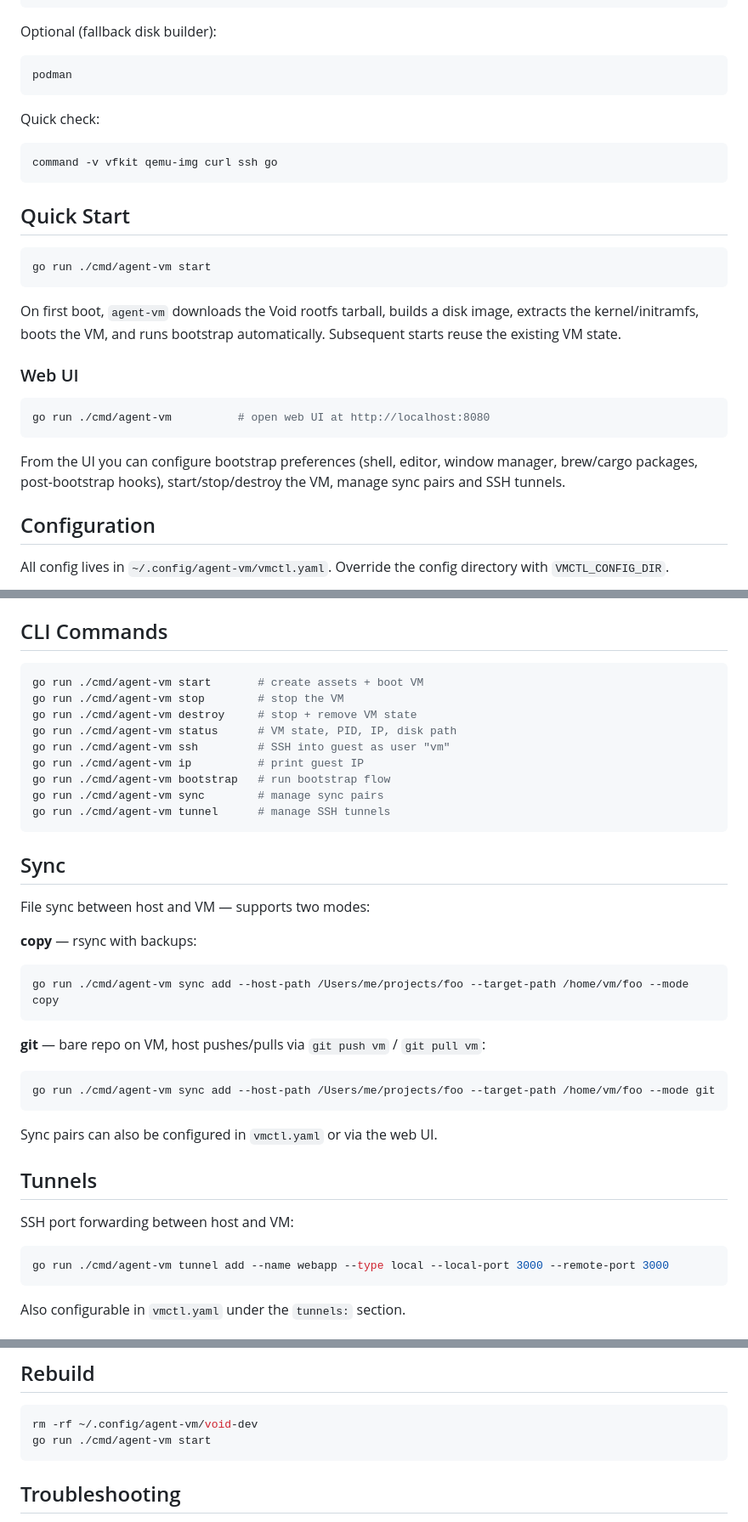
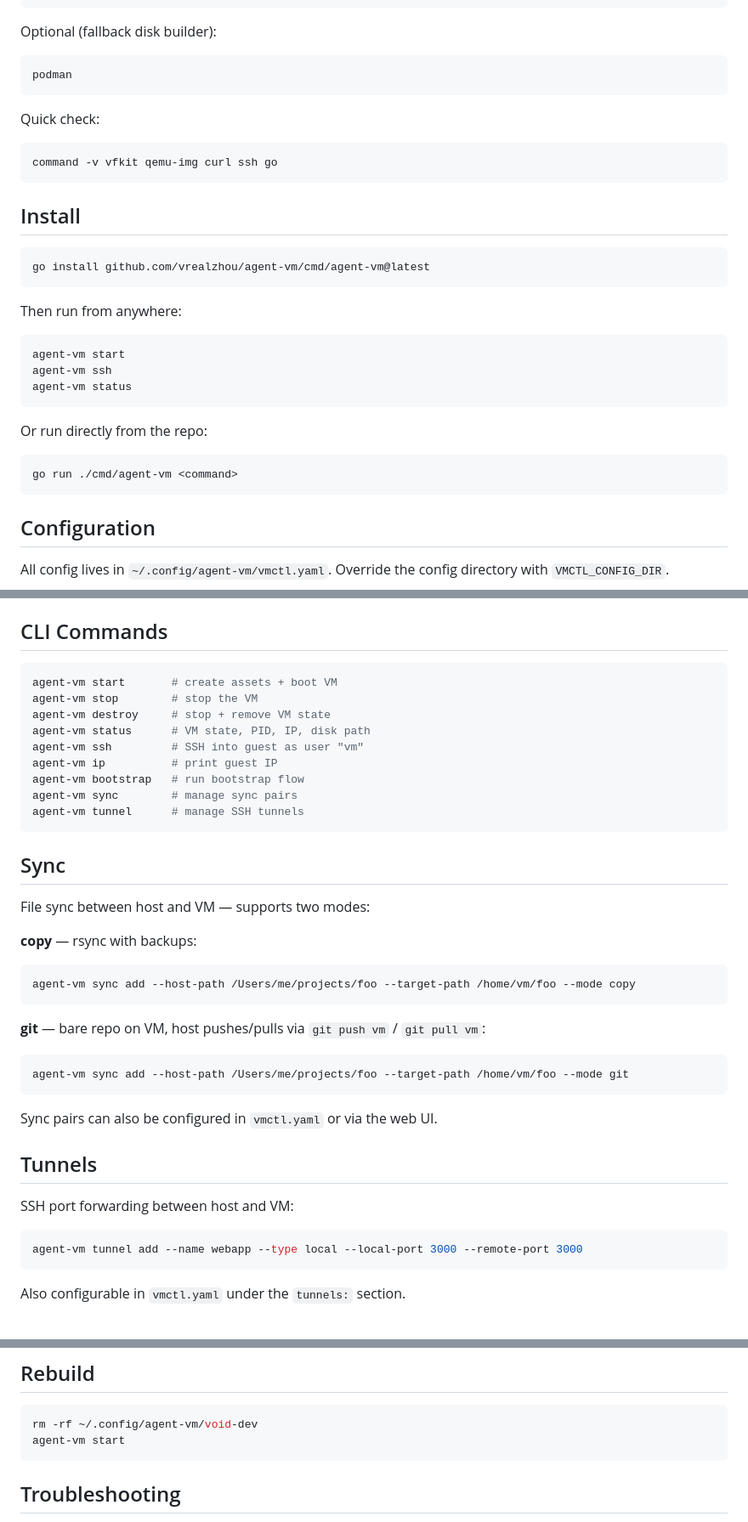
Before and after one commit to vrealzhou/void-vm, a Markdown page: README.md, 3 parts joined by grey strips. Shown at 85% size. GitHub-like rendering.

Commit message:
docs: restructure README, add go install, move config before quickstart

````diff
--- a/README.md
+++ b/README.md
@@ -28,6 +23,7 @@ go
 ```
 
 Optional (fallback disk builder):
+
 ```bash
 podman
 ```
@@ -38,21 +34,25 @@ Quick check:
 command -v vfkit qemu-img curl ssh go
 ```
 
-## Quick Start
+## Install
 
 ```bash
-go run ./cmd/agent-vm start
+go install github.com/vrealzhou/agent-vm/cmd/agent-vm@latest
 ```
 
-On first boot, `agent-vm` downloads the Void rootfs tarball, builds a disk image, extracts the kernel/initramfs, boots the VM, and runs bootstrap automatically. Subsequent starts reuse the existing VM state.
-
-### Web UI
+Then run from anywhere:
 
 ```bash
-go run ./cmd/agent-vm          # open web UI at http://localhost:8080
+agent-vm start
+agent-vm ssh
+agent-vm status
 ```
 
-From the UI you can configure bootstrap preferences (shell, editor, window manager, brew/cargo packages, post-bootstrap hooks), start/stop/destroy the VM, manage sync pairs and SSH tunnels.
+Or run directly from the repo:
+
+```bash
+go run ./cmd/agent-vm <command>
+```
 
 ## Configuration
 
@@ -149,15 +165,15 @@ Default login:
 ## CLI Commands
 
 ```bash
-go run ./cmd/agent-vm start       # create assets + boot VM
-go run ./cmd/agent-vm stop        # stop the VM
-go run ./cmd/agent-vm destroy     # stop + remove VM state
-go run ./cmd/agent-vm status      # VM state, PID, IP, disk path
-go run ./cmd/agent-vm ssh         # SSH into guest as user "vm"
-go run ./cmd/agent-vm ip          # print guest IP
-go run ./cmd/agent-vm bootstrap   # run bootstrap flow
-go run ./cmd/agent-vm sync        # manage sync pairs
-go run ./cmd/agent-vm tunnel      # manage SSH tunnels
+agent-vm start       # create assets + boot VM
+agent-vm stop        # stop the VM
+agent-vm destroy     # stop + remove VM state
+agent-vm status      # VM state, PID, IP, disk path
+agent-vm ssh         # SSH into guest as user "vm"
+agent-vm ip          # print guest IP
+agent-vm bootstrap   # run bootstrap flow
+agent-vm sync        # manage sync pairs
+agent-vm tunnel      # manage SSH tunnels
 ```
 
 ## Sync
@@ -165,13 +181,15 @@ go run ./cmd/agent-vm tunnel      # manage SSH tunnels
 File sync between host and VM — supports two modes:
 
 **copy** — rsync with backups:
+
 ```bash
-go run ./cmd/agent-vm sync add --host-path /Users/me/projects/foo --target-path /home/vm/foo --mode copy
+agent-vm sync add --host-path /Users/me/projects/foo --target-path /home/vm/foo --mode copy
 ```
 
 **git** — bare repo on VM, host pushes/pulls via `git push vm` / `git pull vm`:
+
 ```bash
-go run ./cmd/agent-vm sync add --host-path /Users/me/projects/foo --target-path /home/vm/foo --mode git
+agent-vm sync add --host-path /Users/me/projects/foo --target-path /home/vm/foo --mode git
 ```
 
 Sync pairs can also be configured in `vmctl.yaml` or via the web UI.
@@ -181,7 +199,7 @@ Sync pairs can also be configured in `vmctl.yaml` or via the web UI.
 SSH port forwarding between host and VM:
 
 ```bash
-go run ./cmd/agent-vm tunnel add --name webapp --type local --local-port 3000 --remote-port 3000
+agent-vm tunnel add --name webapp --type local --local-port 3000 --remote-port 3000
 ```
 
 Also configurable in `vmctl.yaml` under the `tunnels:` section.
@@ -213,7 +231,7 @@ Post-bootstrap hooks run after all steps complete. Add them under `bootstrap.hoo
 
 ```bash
 rm -rf ~/.config/agent-vm/void-dev
-go run ./cmd/agent-vm start
+agent-vm start
 ```
 
 ## Troubleshooting
````
Also changed, not shown: other parts of README.md (+19 -8 lines).
